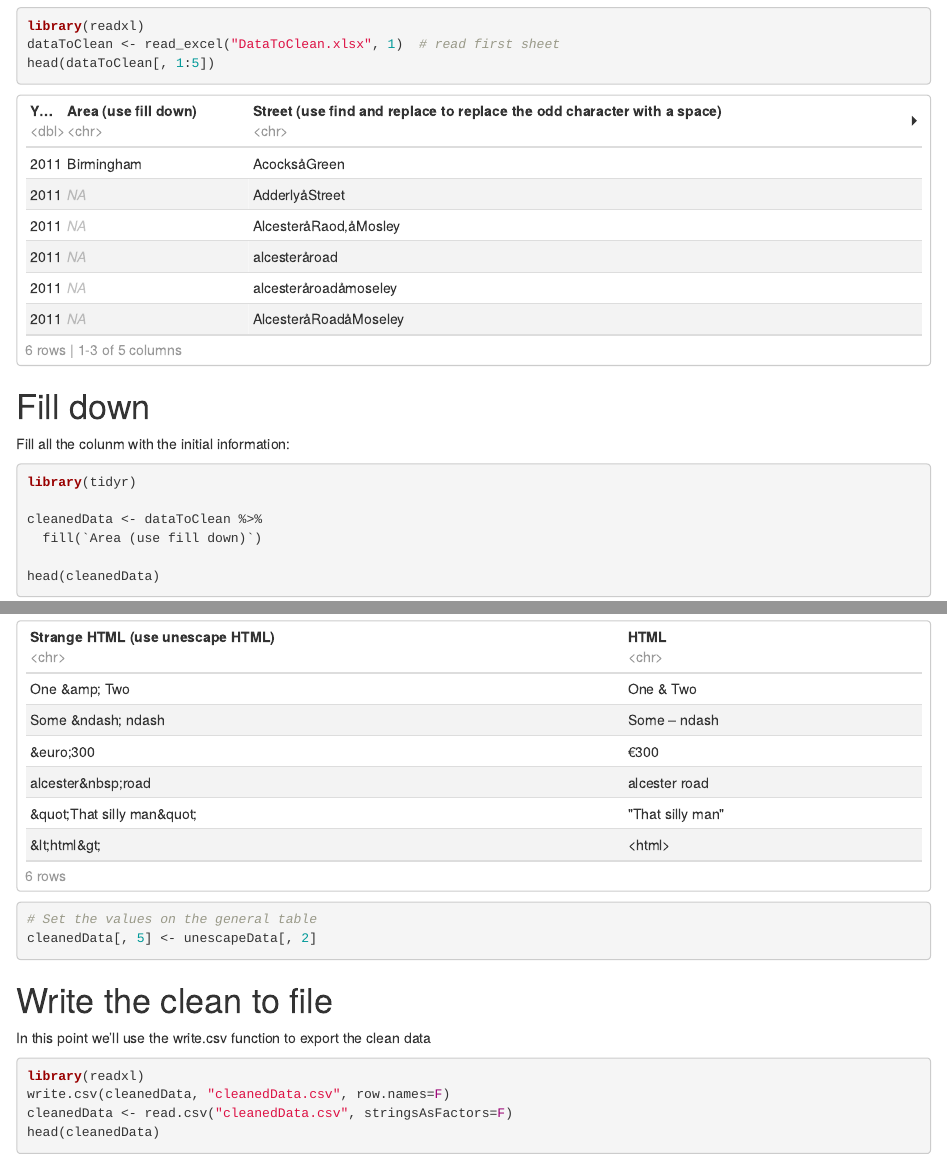
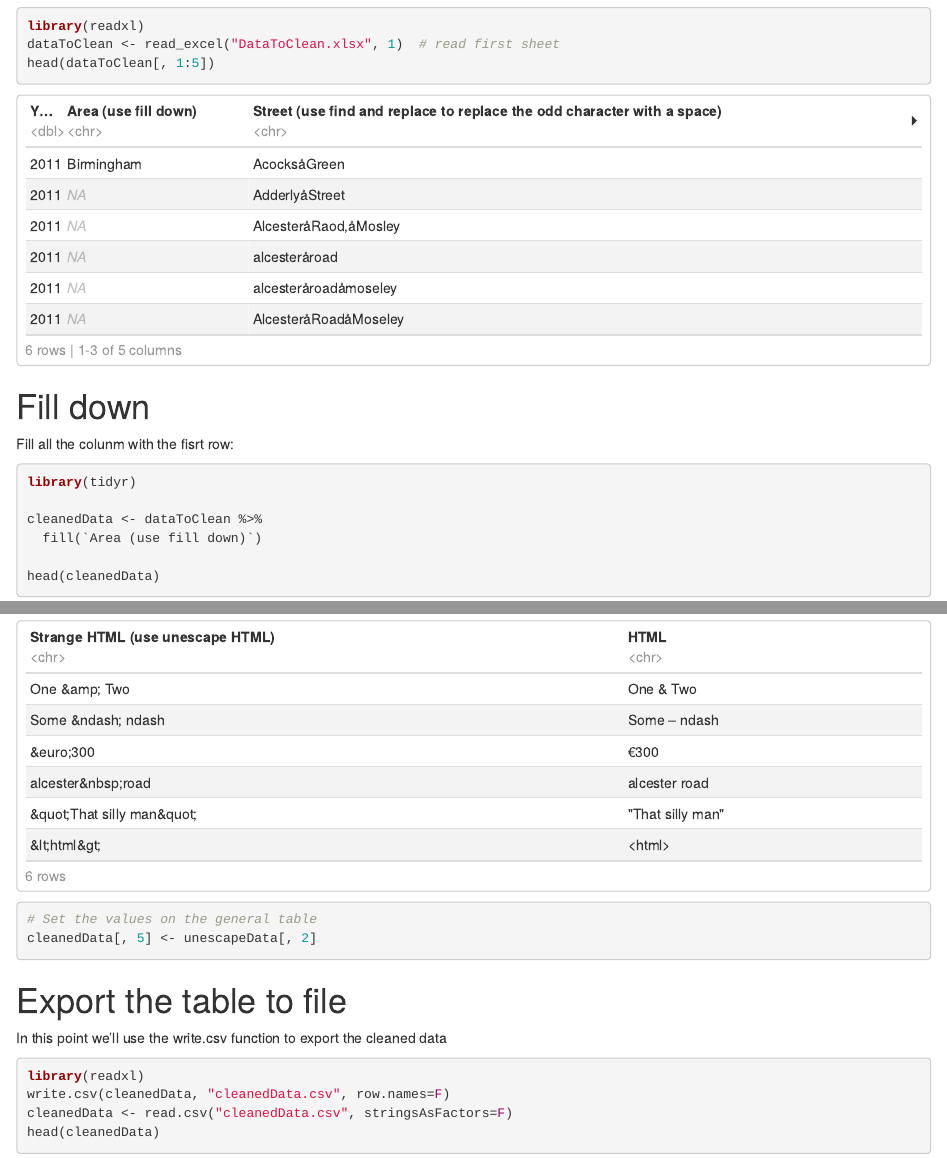
Before and after one commit to glaydston/clean-data, an R Markdown document (clean_data.Rmd): the page in a window 1100 px wide, from 240 px down, and a second part further down, joined at a grey line. Rendered offline with R 4.5, knitr and Pandoc, with nearby package versions.

Commit message:
Change some texts

````diff
--- a/clean_data.Rmd
+++ b/clean_data.Rmd
@@ -33,7 +33,7 @@ head(dataToClean[, 1:5])
 
 # Fill down
 
-Fill all the colunm with the initial information:
+Fill all the colunm with the fisrt row:
 
 ```{r}
 library(tidyr)
@@ -101,9 +101,9 @@ head(unescapeData[, 1:2])
 cleanedData[, 5] <- unescapeData[, 2]
 ```
 
-# Write the clean to file
+# Export the table to file
 
-In this point we'll use the write.csv function to export the clean data
+In this point we'll use the write.csv function to export the cleaned data
 
 ```{r}
 library(readxl)
````
Also changed, not shown: clean_data.Rmd (2 more changed lines), 1 other file.
